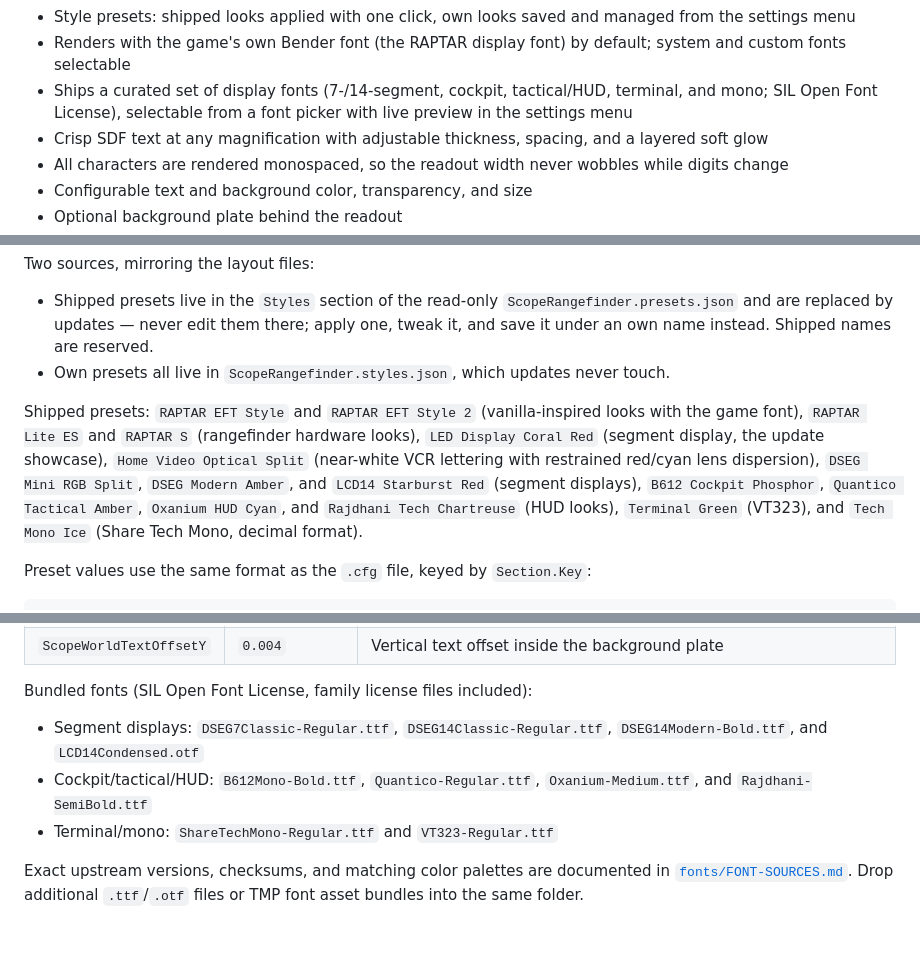
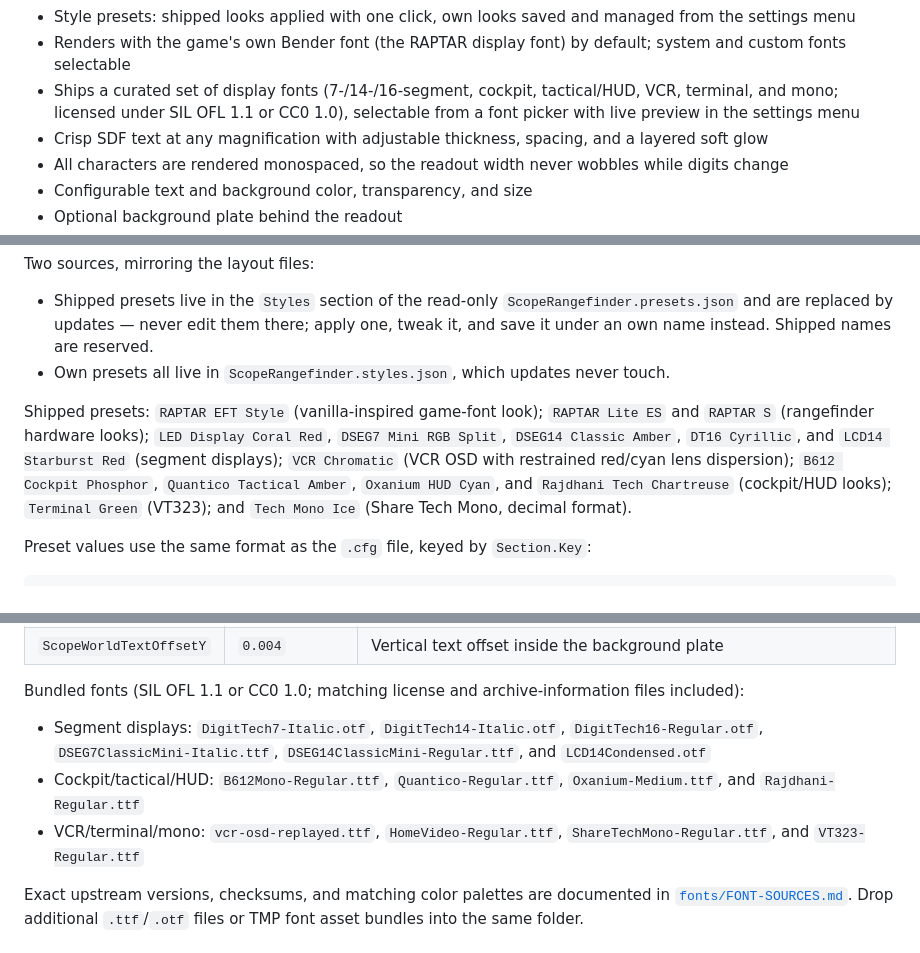
Before and after one commit to maschine34675/ScopeRangefinder, a Markdown page: README.md, 3 parts joined by grey strips. Rendered like a GitHub page.

```diff
--- a/README.md
+++ b/README.md
@@ -23,7 +23,7 @@ The mod includes layout presets for vanilla scopes and an in-game layout editor
 - Optional zeroing line: a second readout row showing the currently effective zero (`RNG`/`ZRO` prefixes configurable); the game's corner zeroing panel stays hidden while it is visible
 - Style presets: shipped looks applied with one click, own looks saved and managed from the settings menu
 - Renders with the game's own Bender font (the RAPTAR display font) by default; system and custom fonts selectable
-- Ships a curated set of display fonts (7-/14-segment, cockpit, tactical/HUD, terminal, and mono; SIL Open Font License), selectable from a font picker with live preview in the settings menu
+- Ships a curated set of display fonts (7-/14-/16-segment, cockpit, tactical/HUD, VCR, terminal, and mono; licensed under SIL OFL 1.1 or CC0 1.0), selectable from a font picker with live preview in the settings menu
 - Crisp SDF text at any magnification with adjustable thickness, spacing, and a layered soft glow
 - All characters are rendered monospaced, so the readout width never wobbles while digits change
 - Configurable text and background color, transparency, and size
@@ -147,7 +147,7 @@ Two sources, mirroring the layout files:
 - Shipped presets live in the `Styles` section of the read-only `ScopeRangefinder.presets.json` and are replaced by updates — never edit them there; apply one, tweak it, and save it under an own name instead. Shipped names are reserved.
 - Own presets all live in `ScopeRangefinder.styles.json`, which updates never touch.
 
-Shipped presets: `RAPTAR EFT Style` and `RAPTAR EFT Style 2` (vanilla-inspired looks with the game font), `RAPTAR Lite ES` and `RAPTAR S` (rangefinder hardware looks), `LED Display Coral Red` (segment display, the update showcase), `Home Video Optical Split` (near-white VCR lettering with restrained red/cyan lens dispersion), `DSEG Mini RGB Split`, `DSEG Modern Amber`, and `LCD14 Starburst Red` (segment displays), `B612 Cockpit Phosphor`, `Quantico Tactical Amber`, `Oxanium HUD Cyan`, and `Rajdhani Tech Chartreuse` (HUD looks), `Terminal Green` (VT323), and `Tech Mono Ice` (Share Tech Mono, decimal format).
+Shipped presets: `RAPTAR EFT Style` (vanilla-inspired game-font look); `RAPTAR Lite ES` and `RAPTAR S` (rangefinder hardware looks); `LED Display Coral Red`, `DSEG7 Mini RGB Split`, `DSEG14 Classic Amber`, `DT16 Cyrillic`, and `LCD14 Starburst Red` (segment displays); `VCR Chromatic` (VCR OSD with restrained red/cyan lens dispersion); `B612 Cockpit Phosphor`, `Quantico Tactical Amber`, `Oxanium HUD Cyan`, and `Rajdhani Tech Chartreuse` (cockpit/HUD looks); `Terminal Green` (VT323); and `Tech Mono Ice` (Share Tech Mono, decimal format).
 
 Preset values use the same format as the `.cfg` file, keyed by `Section.Key`:
 
@@ -221,11 +221,11 @@ The section starts with a live preview: the readout rendered with the current fo
 | `CustomFontFile` | (empty) | For `CustomFont`: dropdown listing the files in `BepInEx/plugins/maschine-ScopeRangefinder/fonts/`, or type a `.ttf`/`.otf`/bundle name manually (`file:assetname` selects one of several). Picking a file switches the font source automatically |
 | `ScopeWorldTextOffsetY` | `0.004` | Vertical text offset inside the background plate |
 
-Bundled fonts (SIL Open Font License, family license files included):
+Bundled fonts (SIL OFL 1.1 or CC0 1.0; matching license and archive-information files included):
 
-- Segment displays: `DSEG7Classic-Regular.ttf`, `DSEG14Classic-Regular.ttf`, `DSEG14Modern-Bold.ttf`, and `LCD14Condensed.otf`
-- Cockpit/tactical/HUD: `B612Mono-Bold.ttf`, `Quantico-Regular.ttf`, `Oxanium-Medium.ttf`, and `Rajdhani-SemiBold.ttf`
-- Terminal/mono: `ShareTechMono-Regular.ttf` and `VT323-Regular.ttf`
+- Segment displays: `DigitTech7-Italic.otf`, `DigitTech14-Italic.otf`, `DigitTech16-Regular.otf`, `DSEG7ClassicMini-Italic.ttf`, `DSEG14ClassicMini-Regular.ttf`, and `LCD14Condensed.otf`
+- Cockpit/tactical/HUD: `B612Mono-Regular.ttf`, `Quantico-Regular.ttf`, `Oxanium-Medium.ttf`, and `Rajdhani-Regular.ttf`
+- VCR/terminal/mono: `vcr-osd-replayed.ttf`, `HomeVideo-Regular.ttf`, `ShareTechMono-Regular.ttf`, and `VT323-Regular.ttf`
 
 Exact upstream versions, checksums, and matching color palettes are documented in [`fonts/FONT-SOURCES.md`](fonts/FONT-SOURCES.md). Drop additional `.ttf`/`.otf` files or TMP font asset bundles into the same folder.
 
```
